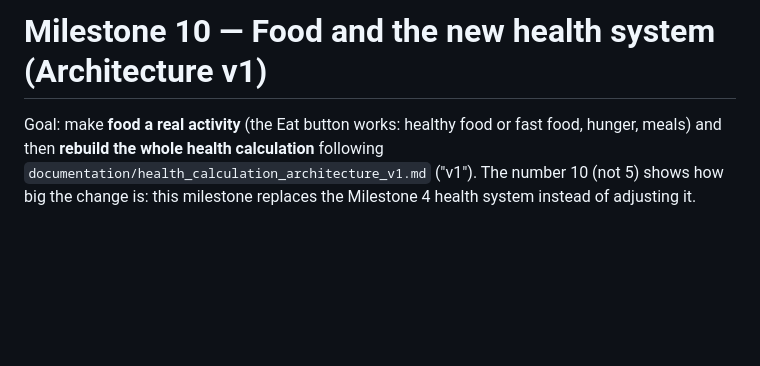
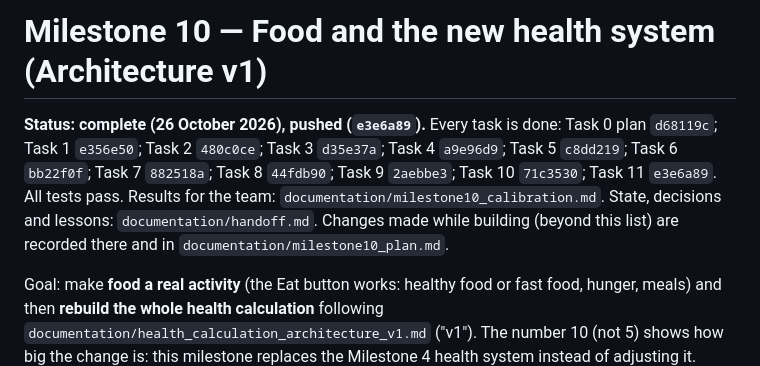
Before and after one commit to RomesQuiet/bio-streams-CMP, a Markdown page: MILESTONE_10.md, the part around the change. GitHub-like rendering; blank space fills up the shorter version.

```diff
--- a/MILESTONE_10.md
+++ b/MILESTONE_10.md
@@ -1,4 +1,6 @@
 # Milestone 10 — Food and the new health system (Architecture v1)
+
+**Status: complete (26 October 2026), pushed (`e3e6a89`).** Every task is done: Task 0 plan `d68119c`; Task 1 `e356e50`; Task 2 `480c0ce`; Task 3 `d35e37a`; Task 4 `a9e96d9`; Task 5 `c8dd219`; Task 6 `bb22f0f`; Task 7 `882518a`; Task 8 `44fdb90`; Task 9 `2aebbe3`; Task 10 `71c3530`; Task 11 `e3e6a89`. All tests pass. Results for the team: `documentation/milestone10_calibration.md`. State, decisions and lessons: `documentation/handoff.md`. Changes made while building (beyond this list) are recorded there and in `documentation/milestone10_plan.md`.
 
 Goal: make **food a real activity** (the Eat button works: healthy food or fast food, hunger, meals) and then **rebuild the whole health calculation** following `documentation/health_calculation_architecture_v1.md` ("v1"). The number 10 (not 5) shows how big the change is: this milestone replaces the Milestone 4 health system instead of adjusting it.
 
```
Also changed, not shown: CLAUDE.md (+7 -0 lines), documentation/handoff.md (added, +95 -0 lines).
